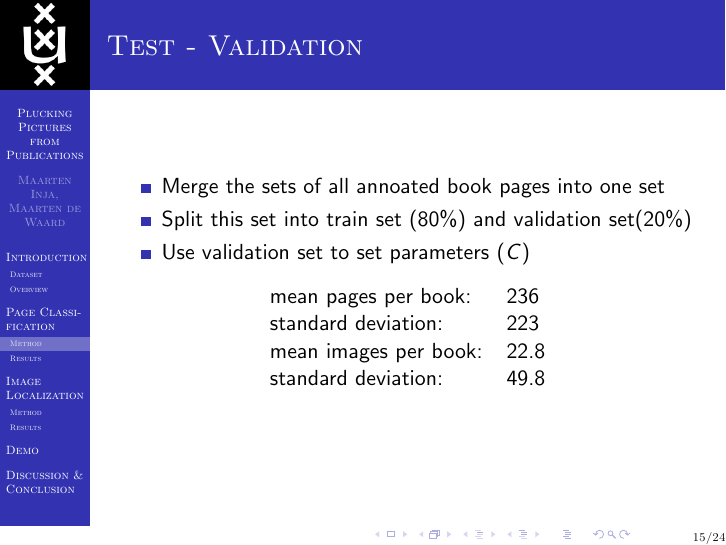
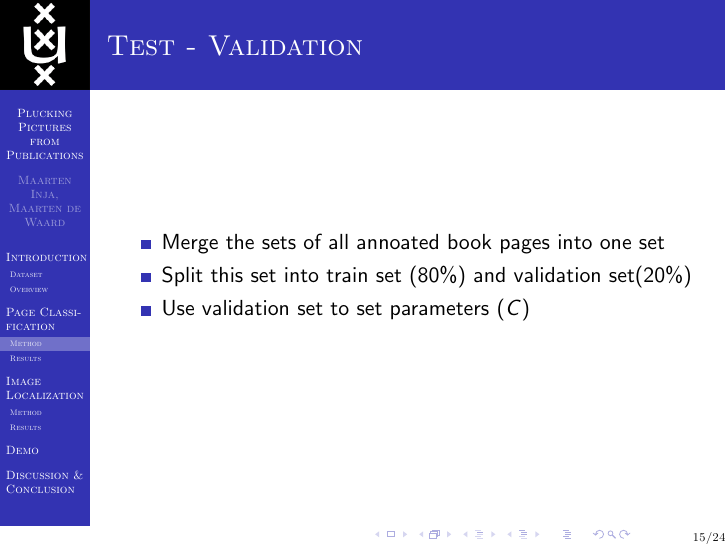
Before and after one commit to maarteninja/PPP, LaTeX slides (presentation/presentation.tex, which reads presentation/pageclas.tex): page 15 of 24. Compiled offline with pdfLaTeX.

Commit message:
table page clas. tex

```diff
--- a/presentation/pageclas.tex
+++ b/presentation/pageclas.tex
@@ -64,15 +64,6 @@ Local features to capture the difference between text and images:
 \item Use validation set to set parameters ($C$)
 \end{itemize}
 
-\begin{center}
-\begin{tabular}{l l}
-mean pages per book: & 236\\
-standard deviation: & 223\\
-mean images per book: & 22.8\\
-standard deviation: & 49.8
-\end{tabular}
-\end{center}
-
 
 \end{frame}
 
```
